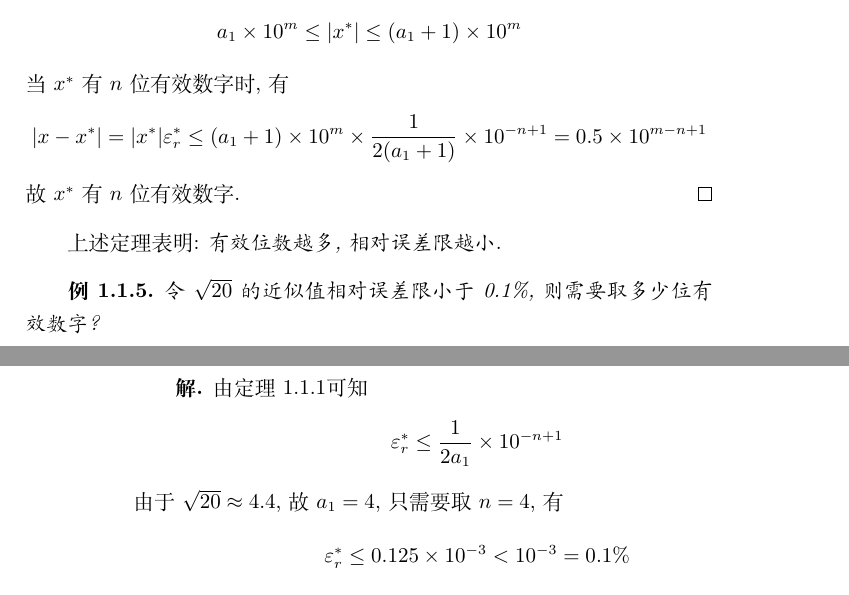
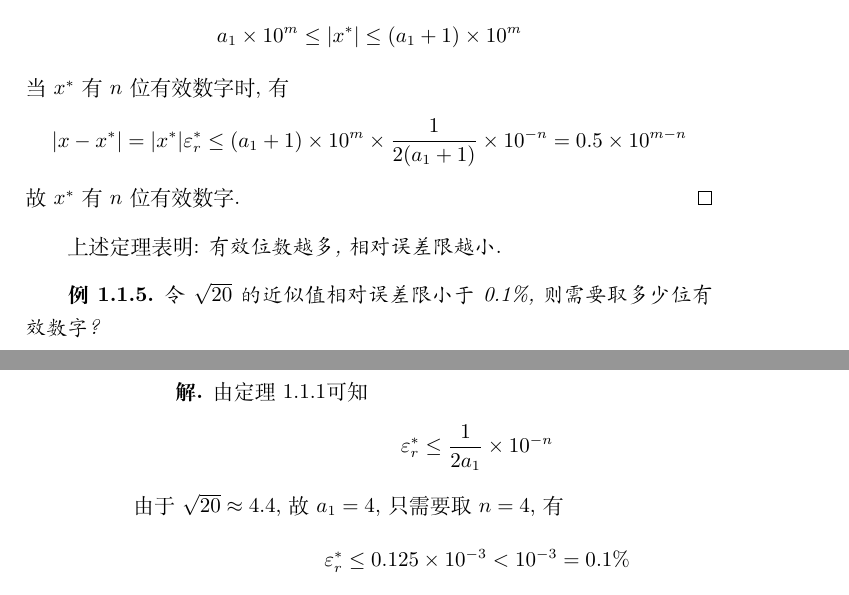
Before and after one commit to JackyZhang00/numerical-analysis-notes, a LaTeX book (main-Python.tex, which reads Chapter1/python.tex): two parts of pages 9 and 10 of 15, joined at a grey line, cut so that both start at the same text. Compiled offline with XeLaTeX.

Commit message:
修改相对误差限与有效数字关系证明

```diff
--- a/Chapter1/python.tex
+++ b/Chapter1/python.tex
@@ -223,7 +223,7 @@
     \end{equation*}
     当$x^*$有$n$位有效数字时, 有
     \begin{equation*}
-        \abs{x-x^*}=\abs{x^*}\varepsilon_r^*\le(a_1+1)\times10^m\times\frac{1}{2(a_1+1)}\times10^{-n+1}=0.5\times10^{m-n+1}
+        \abs{x-x^*}=\abs{x^*}\varepsilon_r^*\le(a_1+1)\times10^m\times\frac{1}{2(a_1+1)}\times10^{-n}=0.5\times10^{m-n}
     \end{equation*}
     故$x^*$有$n$位有效数字.
 \end{proof}
@@ -236,7 +236,7 @@
 \begin{solution}
     由定理\ref{dingli1.1}可知
     \begin{equation*}
-        \varepsilon_r^*\le\frac{1}{2a_1}\times10^{-n+1}
+        \varepsilon_r^*\le\frac{1}{2a_1}\times10^{-n}
     \end{equation*}
     由于$\sqrt{20}\approx4.4$, 故$a_1=4$, 只需要取$n=4$, 有
     \begin{equation*}
```
Also changed, not shown: main-Python.pdf, Chapter1/python.tex (6 more changed lines).
